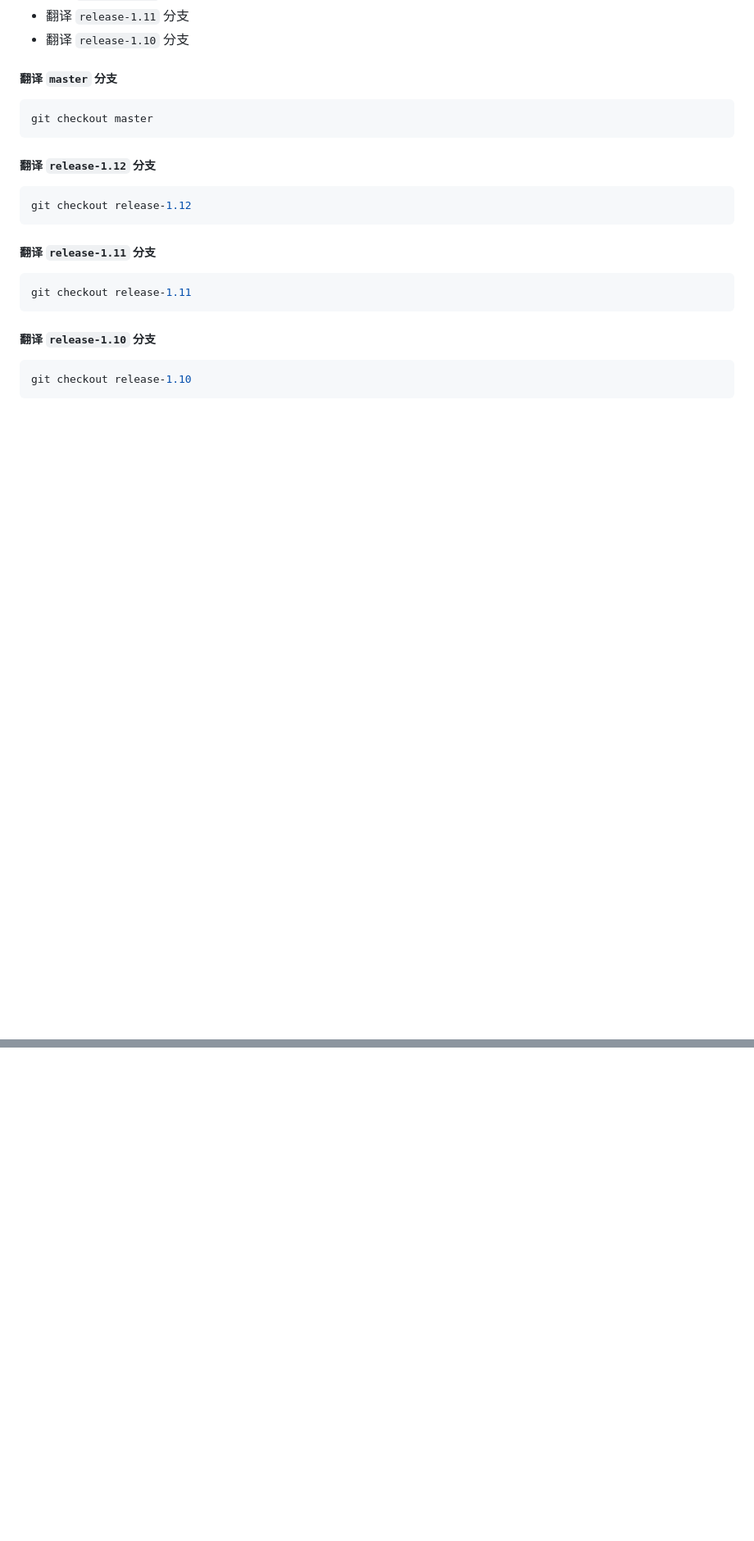
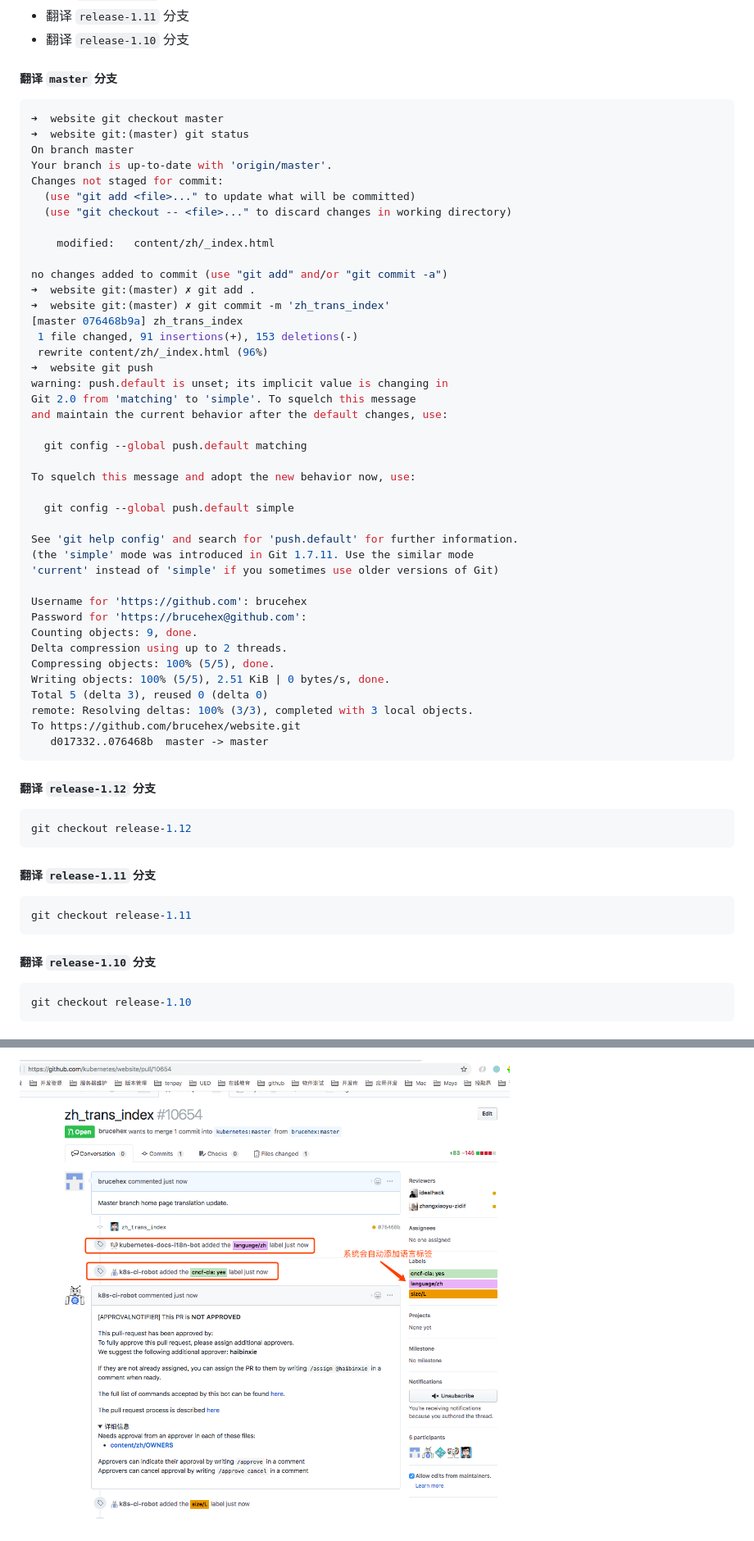
Before and after one commit to k8smeetup/k8s-official-translation, a Markdown page: Zero_based_trans.md, 2 parts joined by grey strips. Shown at 82% size. Drawn GitHub-style; pictures changed too: image/2018-10-17-21-52-35.png (added); blank space fills up the shorter version.

````diff
--- a/Zero_based_trans.md
+++ b/Zero_based_trans.md
@@ -74,7 +74,47 @@ git branch -a
 ##### 翻译 `master` 分支
 
 ```bash
-git checkout master
+➜  website git checkout master
+➜  website git:(master) git status
+On branch master
+Your branch is up-to-date with 'origin/master'.
+Changes not staged for commit:
+  (use "git add <file>..." to update what will be committed)
+  (use "git checkout -- <file>..." to discard changes in working directory)
+
+	modified:   content/zh/_index.html
+
+no changes added to commit (use "git add" and/or "git commit -a")
+➜  website git:(master) ✗ git add .
+➜  website git:(master) ✗ git commit -m 'zh_trans_index'
+[master 076468b9a] zh_trans_index
+ 1 file changed, 91 insertions(+), 153 deletions(-)
+ rewrite content/zh/_index.html (96%)
+➜  website git push
+warning: push.default is unset; its implicit value is changing in
+Git 2.0 from 'matching' to 'simple'. To squelch this message
+and maintain the current behavior after the default changes, use:
+
+  git config --global push.default matching
+
+To squelch this message and adopt the new behavior now, use:
+
+  git config --global push.default simple
+
+See 'git help config' and search for 'push.default' for further information.
+(the 'simple' mode was introduced in Git 1.7.11. Use the similar mode
+'current' instead of 'simple' if you sometimes use older versions of Git)
+
+Username for 'https://github.com': brucehex
+Password for 'https://brucehex@github.com':
+Counting objects: 9, done.
+Delta compression using up to 2 threads.
+Compressing objects: 100% (5/5), done.
+Writing objects: 100% (5/5), 2.51 KiB | 0 bytes/s, done.
+Total 5 (delta 3), reused 0 (delta 0)
+remote: Resolving deltas: 100% (3/3), completed with 3 local objects.
+To https://github.com/brucehex/website.git
+   d017332..076468b  master -> master
 ```
 
 ##### 翻译 `release-1.12` 分支
@@ -100,0 +155 @@ git checkout release-1.10
+![](./image/2018-10-17-21-52-35.png)
````
Also changed, not shown: other parts of Zero_based_trans.md (+15 -1 lines), image/2018-10-17-21-48-30.png (added), image/2018-10-17-21-49-23.png (added), image/2018-10-17-21-50-57.png (added).
